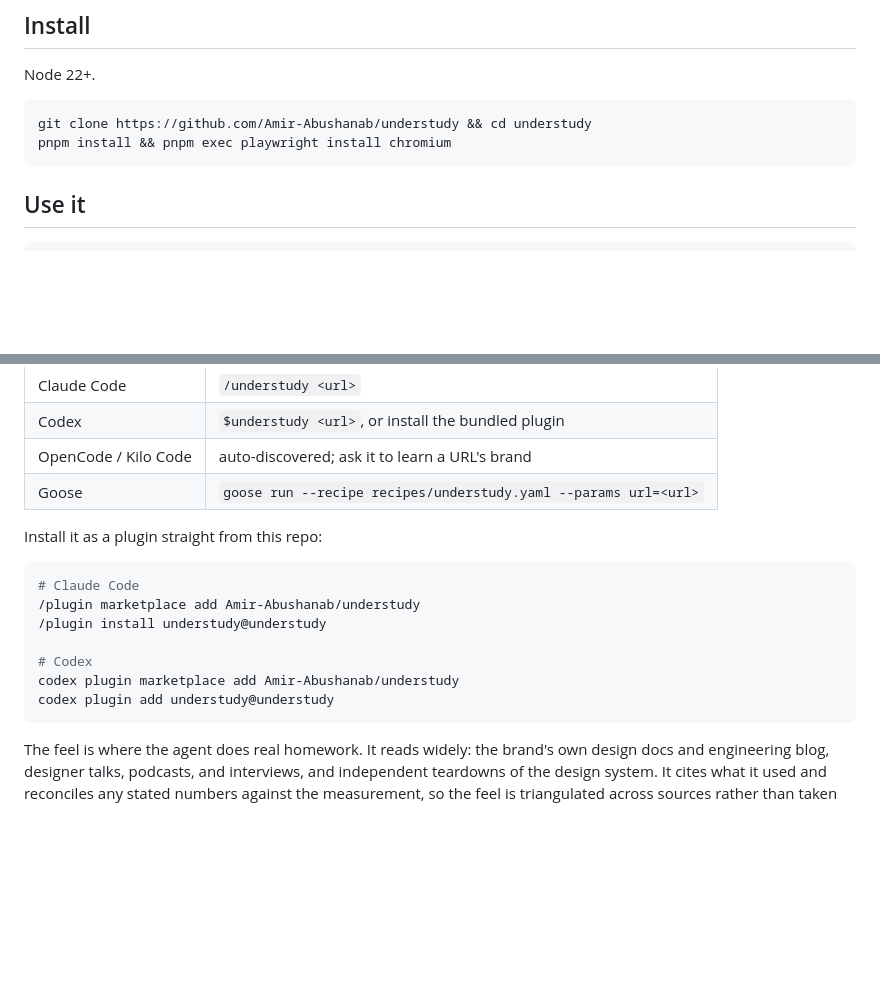
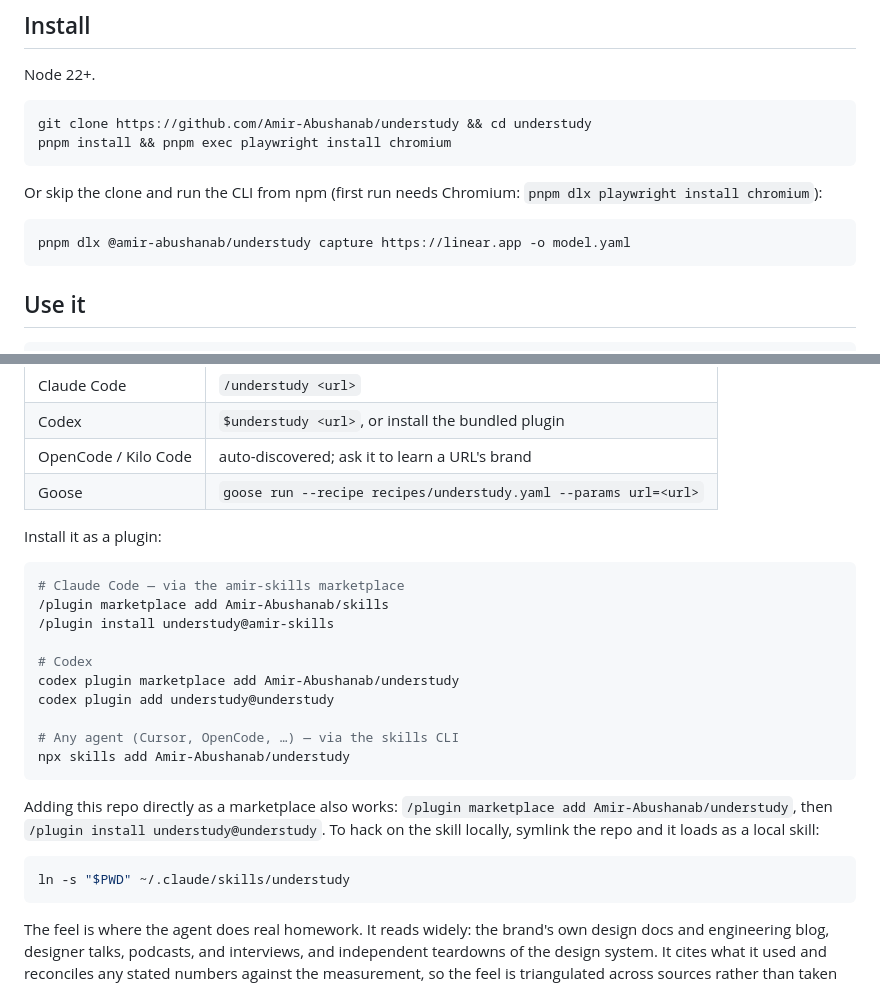
Before and after one commit to Amir-Abushanab/understudy, a Markdown page: README.md, 2 parts joined by grey strips. Rendered like a GitHub page; blank space fills up the shorter version.

Commit message:
Readme: route installs through the amir-skills marketplace; add npm, skills-CLI, and symlink paths

````diff
--- a/README.md
+++ b/README.md
@@ -28,6 +28,12 @@ Node 22+.
 ```bash
 git clone https://github.com/Amir-Abushanab/understudy && cd understudy
 pnpm install && pnpm exec playwright install chromium
+```
+
+Or skip the clone and run the CLI from npm (first run needs Chromium: `pnpm dlx playwright install chromium`):
+
+```bash
+pnpm dlx @amir-abushanab/understudy capture https://linear.app -o model.yaml
 ```
 
 ## Use it
@@ -73,16 +79,25 @@ understudy is one `SKILL.md` that every agent reads the same way:
 | OpenCode / Kilo Code | auto-discovered; ask it to learn a URL's brand                 |
 | Goose                | `goose run --recipe recipes/understudy.yaml --params url=<url>` |
 
-Install it as a plugin straight from this repo:
+Install it as a plugin:
 
 ```bash
-# Claude Code
-/plugin marketplace add Amir-Abushanab/understudy
-/plugin install understudy@understudy
+# Claude Code — via the amir-skills marketplace
+/plugin marketplace add Amir-Abushanab/skills
+/plugin install understudy@amir-skills
 
 # Codex
 codex plugin marketplace add Amir-Abushanab/understudy
 codex plugin add understudy@understudy
+
+# Any agent (Cursor, OpenCode, …) — via the skills CLI
+npx skills add Amir-Abushanab/understudy
+```
+
+Adding this repo directly as a marketplace also works: `/plugin marketplace add Amir-Abushanab/understudy`, then `/plugin install understudy@understudy`. To hack on the skill locally, symlink the repo and it loads as a local skill:
+
+```bash
+ln -s "$PWD" ~/.claude/skills/understudy
 ```
 
 The feel is where the agent does real homework. It reads widely: the brand's own design docs and engineering blog, designer talks, podcasts, and interviews, and independent teardowns of the design system. It cites what it used and reconciles any stated numbers against the measurement, so the feel is triangulated across sources rather than taken from one page.
````
